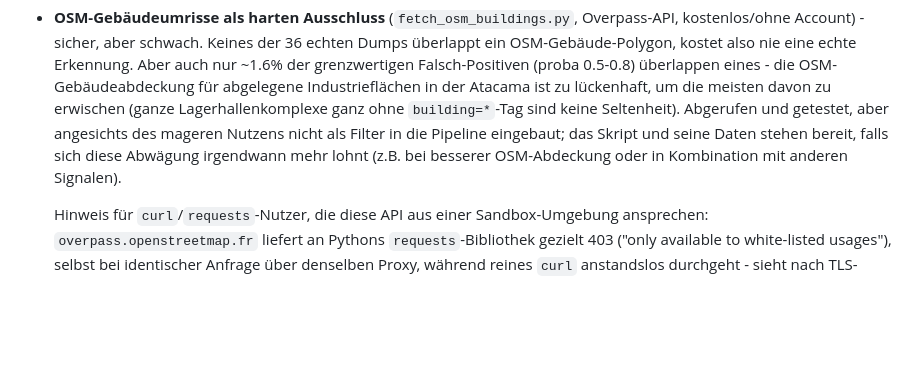
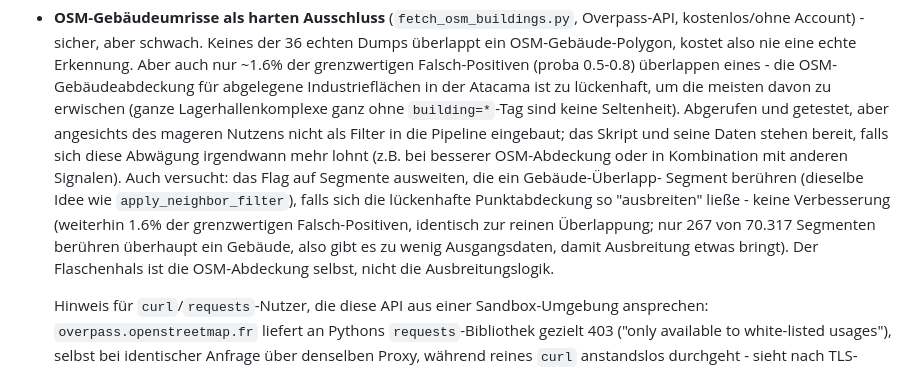
Before and after one commit to Mart0034/otr_obia_v2, a Markdown page: README.de.md, the part around the change. Drawn GitHub-style; blank space fills up the shorter version.

```diff
--- a/README.de.md
+++ b/README.de.md
@@ -362,7 +362,15 @@ lohnen:
   Abgerufen und getestet, aber angesichts des mageren Nutzens nicht als
   Filter in die Pipeline eingebaut; das Skript und seine Daten stehen
   bereit, falls sich diese Abwägung irgendwann mehr lohnt (z.B. bei
-  besserer OSM-Abdeckung oder in Kombination mit anderen Signalen).
+  besserer OSM-Abdeckung oder in Kombination mit anderen Signalen). Auch
+  versucht: das Flag auf Segmente ausweiten, die ein Gebäude-Überlapp-
+  Segment berühren (dieselbe Idee wie `apply_neighbor_filter`), falls
+  sich die lückenhafte Punktabdeckung so "ausbreiten" ließe - keine
+  Verbesserung (weiterhin 1.6% der grenzwertigen Falsch-Positiven,
+  identisch zur reinen Überlappung; nur 267 von 70.317 Segmenten
+  berühren überhaupt ein Gebäude, also gibt es zu wenig Ausgangsdaten,
+  damit Ausbreitung etwas bringt). Der Flaschenhals ist die
+  OSM-Abdeckung selbst, nicht die Ausbreitungslogik.
 
   Hinweis für `curl`/`requests`-Nutzer, die diese API aus einer
   Sandbox-Umgebung ansprechen: `overpass.openstreetmap.fr` liefert an
```
Also changed, not shown: README.md (+7 -1 lines).
